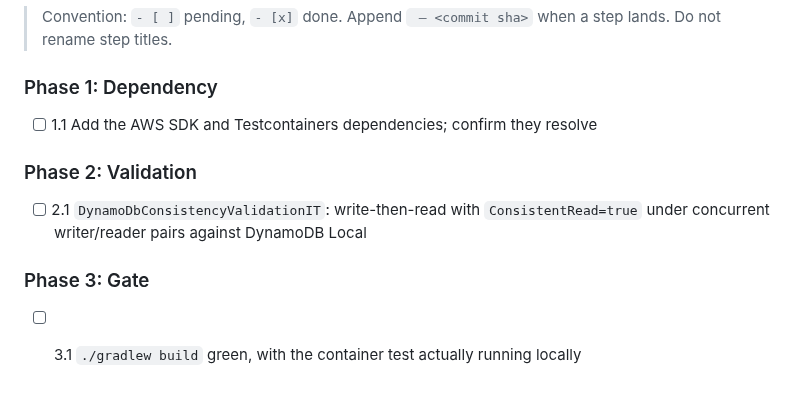
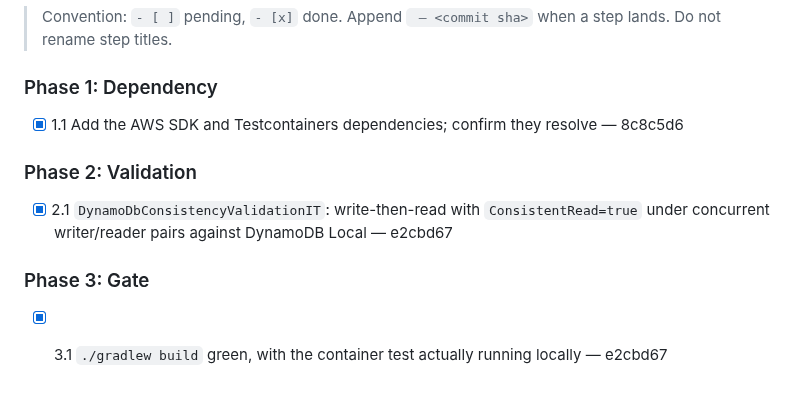
Before and after one commit to quayal/star-trader, a Markdown page: .ai/runs/2026-10-31-e02-s03-t01-pick-document-store.md, the part around the change. GitHub-like rendering.

Commit message:
docs(runs): mark e02-s03-t01-pick-document-store Phases 1-3 complete
Co-Authored-By: Claude Opus 5.5 <noreply@anthropic.com>

```diff
--- a/.ai/runs/2026-10-31-e02-s03-t01-pick-document-store.md
+++ b/.ai/runs/2026-10-31-e02-s03-t01-pick-document-store.md
@@ -68,12 +68,12 @@ write before it, under several concurrent writer/reader pairs.
 
 ### Phase 1: Dependency
 
-- [ ] 1.1 Add the AWS SDK and Testcontainers dependencies; confirm they resolve
+- [x] 1.1 Add the AWS SDK and Testcontainers dependencies; confirm they resolve — 8c8c5d6
 
 ### Phase 2: Validation
 
-- [ ] 2.1 `DynamoDbConsistencyValidationIT`: write-then-read with `ConsistentRead=true` under concurrent writer/reader pairs against DynamoDB Local
+- [x] 2.1 `DynamoDbConsistencyValidationIT`: write-then-read with `ConsistentRead=true` under concurrent writer/reader pairs against DynamoDB Local — e2cbd67
 
 ### Phase 3: Gate
 
-- [ ] 3.1 `./gradlew build` green, with the container test actually running locally
+- [x] 3.1 `./gradlew build` green, with the container test actually running locally — e2cbd67
```
